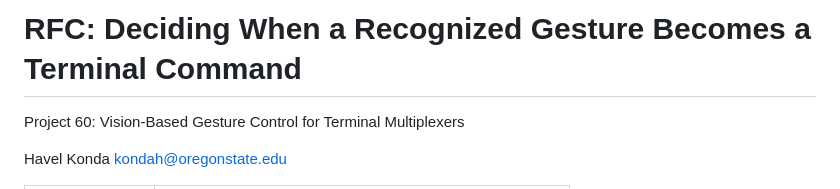
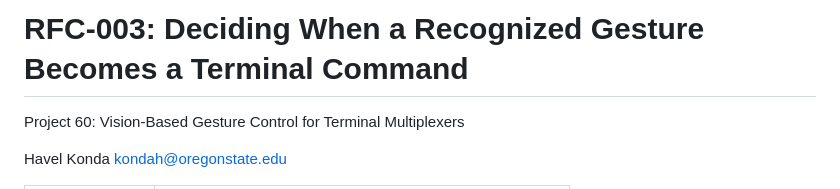
Before and after one commit to just1nlee/osu-capstone, a Markdown page: docs/rfcs/2026-10-25-rfc-draft-havel.md, the part around the change. Rendered like a GitHub page.

Commit message:
updated title to follow rubric

```diff
--- a/docs/rfcs/2026-10-25-rfc-draft-havel.md
+++ b/docs/rfcs/2026-10-25-rfc-draft-havel.md
@@ -1,4 +1,4 @@
-# RFC: Deciding When a Recognized Gesture Becomes a Terminal Command
+# RFC-003: Deciding When a Recognized Gesture Becomes a Terminal Command
 
 Project 60: Vision-Based Gesture Control for Terminal Multiplexers
 
```
